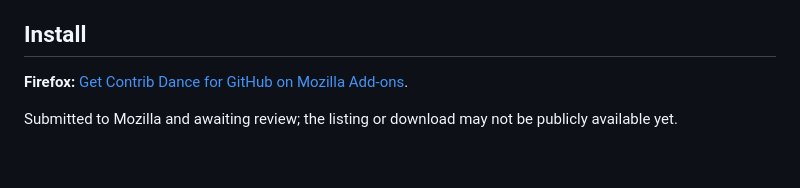
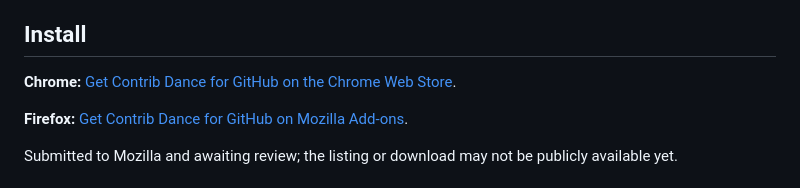
Before and after one commit to daropotter/github-contrib-dance, a Markdown page: README.md, the part around the change. Drawn GitHub-style; blank space fills up the shorter version.

Commit message:
docs: add Chrome Web Store install link

```diff
--- a/README.md
+++ b/README.md
@@ -11,6 +11,8 @@ https://github.com/user-attachments/assets/0a4cb352-2fe5-4811-adfc-0c1ad76ebfc0
 All settings live in the toolbar popup. They apply to every profile and may sync across your devices through your browser's built-in sync service (`storage.sync`). The extension requests the `storage` API permission and access to `https://github.com/*` to read and restyle contribution calendars. See the [privacy policy](PRIVACY.md) for details about local processing and preference synchronization.
 
 ## Install
+
+**Chrome:** [Get Contrib Dance for GitHub on the Chrome Web Store](https://chromewebstore.google.com/detail/dehjljfgejmkecnemhlindpokedbipkl).
 
 **Firefox:** [Get Contrib Dance for GitHub on Mozilla Add-ons](https://addons.mozilla.org/pl/firefox/addon/contrib-dance-for-github/).
 
```
